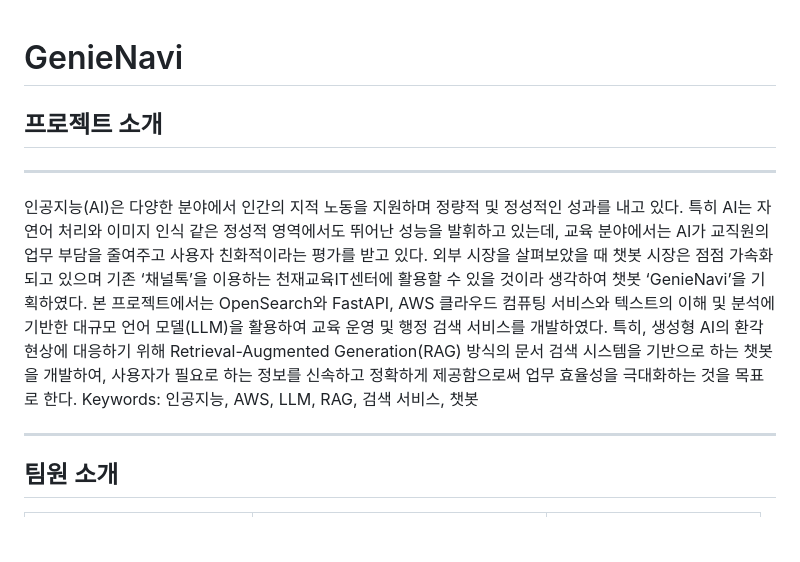
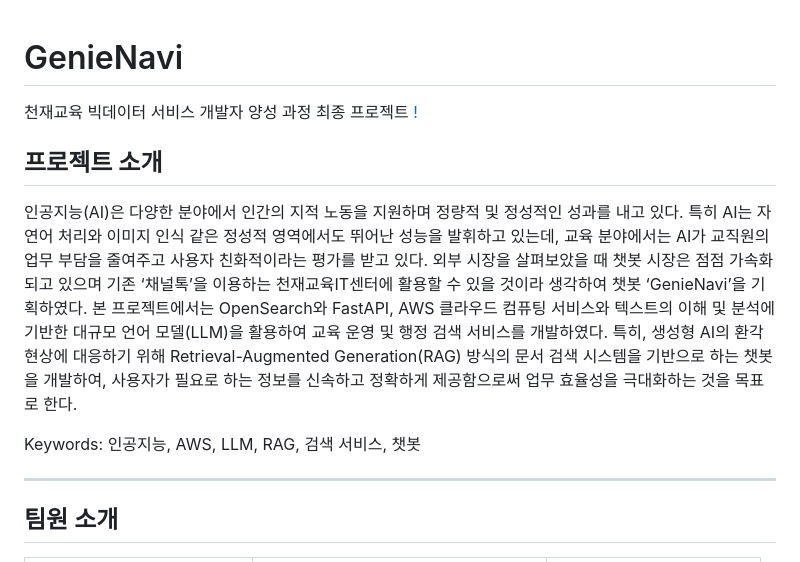
Before and after one commit to bgmbgm94/Big_07_Doc_Project, a Markdown page: README.md, the part around the change. Rendered like a GitHub page; blank space fills up the shorter version.

```diff
--- a/README.md
+++ b/README.md
@@ -1,9 +1,11 @@
 # GenieNavi
+천재교육 빅데이터 서비스 개발자 양성 과정 최종 프로젝트
+[!](https://github.com/bgmbgm94/Big_07_Doc_Project/blob/main/img/1.JPG?raw=true)
+## 프로젝트 소개
 
-## 프로젝트 소개
-------
 인공지능(AI)은 다양한 분야에서 인간의 지적 노동을 지원하며 정량적 및 정성적인 성과를 내고 있다. 특히 AI는 자연어 처리와 이미지 인식 같은 정성적 영역에서도 뛰어난 성능을 발휘하고 있는데,
 교육 분야에서는 AI가 교직원의 업무 부담을 줄여주고 사용자 친화적이라는 평가를 받고 있다. 외부 시장을 살펴보았을 때 챗봇 시장은 점점 가속화 되고 있으며 기존 ‘채널톡’을 이용하는 천재교육IT센터에 활용할 수 있을 것이라 생각하여 챗봇 ‘GenieNavi’을 기획하였다. 본 프로젝트에서는 OpenSearch와 FastAPI, AWS 클라우드 컴퓨팅 서비스와 텍스트의 이해 및 분석에 기반한 대규모 언어 모델(LLM)을 활용하여 교육 운영 및 행정 검색 서비스를 개발하였다. 특히, 생성형 AI의 환각현상에 대응하기 위해 Retrieval-Augmented Generation(RAG) 방식의 문서 검색 시스템을 기반으로 하는 챗봇을 개발하여, 사용자가 필요로 하는 정보를 신속하고 정확하게 제공함으로써 업무 효율성을 극대화하는 것을 목표로 한다.
+
 Keywords: 인공지능, AWS, LLM, RAG, 검색 서비스, 챗봇
 
 ------
```
